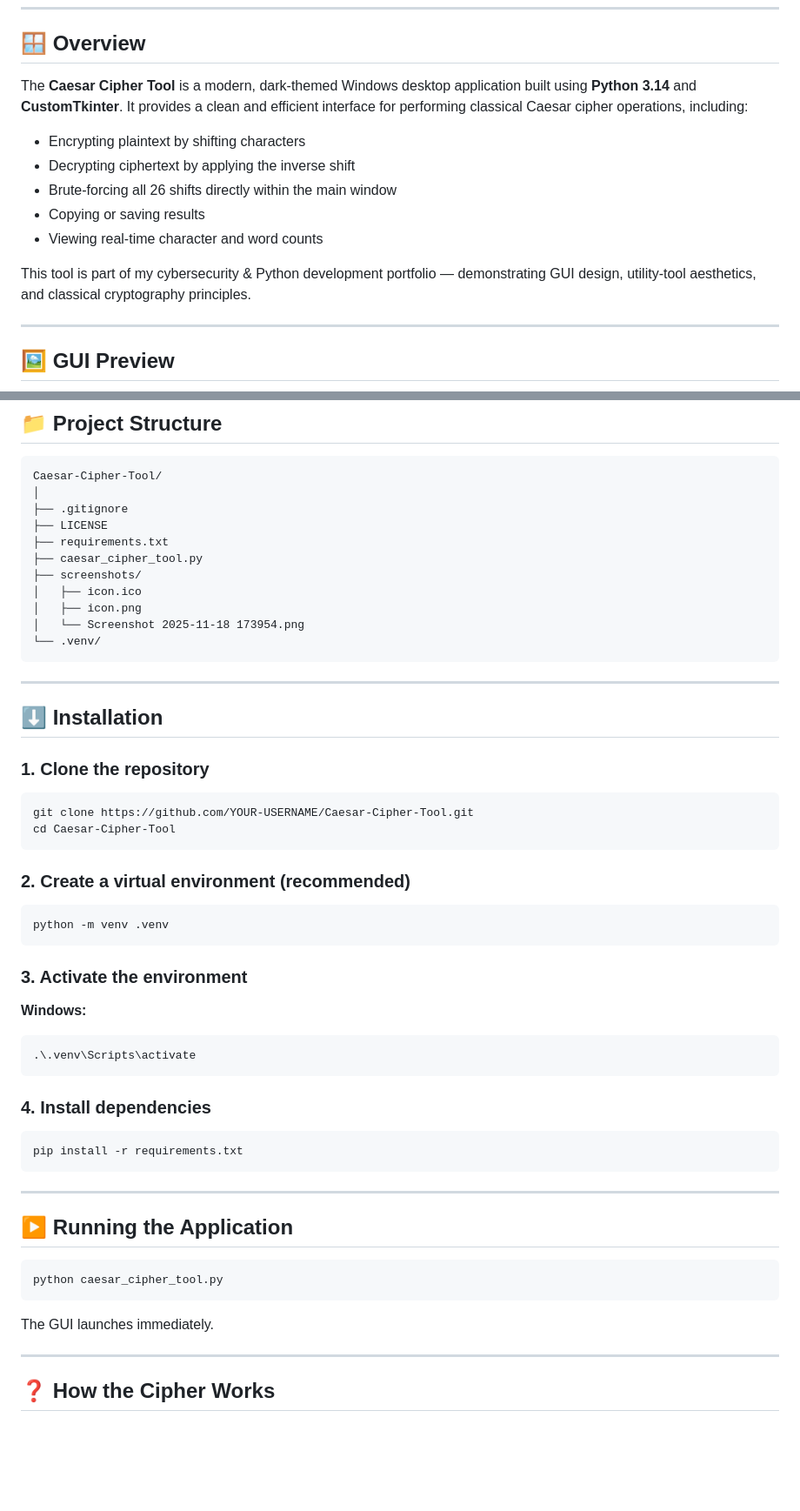
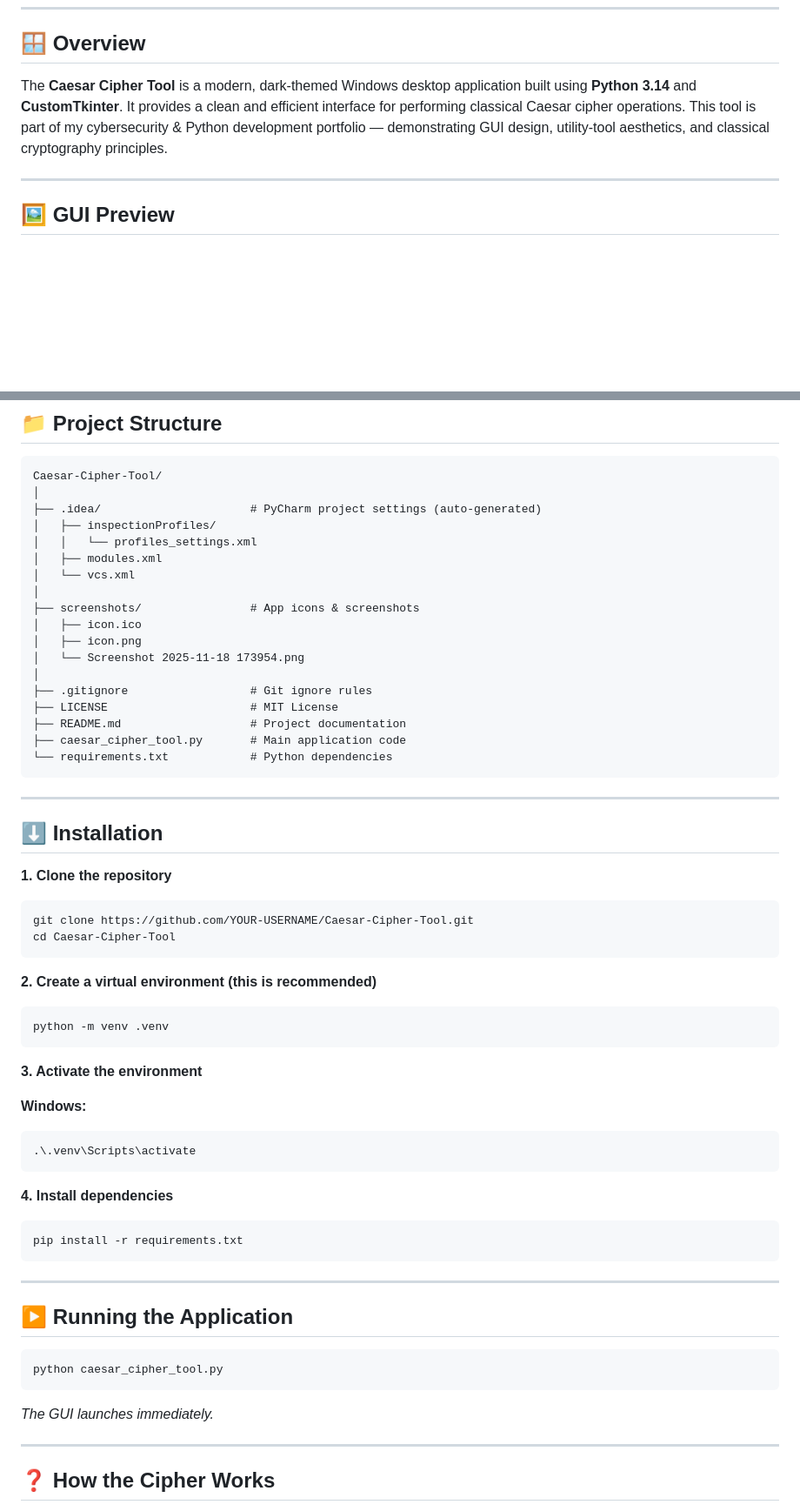
Before and after one commit to awl4114awl/Caesar-Cipher-Tool, a Markdown page: README.md, 2 parts joined by grey strips. Shown: that part at 87% size. Drawn GitHub-style; blank space fills up the shorter version.

````diff
--- a/README.md
+++ b/README.md
@@ -9,16 +9,7 @@
 
 ## 🪟 Overview
 
-The **Caesar Cipher Tool** is a modern, dark-themed Windows desktop application built using **Python 3.14** and **CustomTkinter**.
-It provides a clean and efficient interface for performing classical Caesar cipher operations, including:
-
-* Encrypting plaintext by shifting characters
-* Decrypting ciphertext by applying the inverse shift
-* Brute-forcing all 26 shifts directly within the main window
-* Copying or saving results
-* Viewing real-time character and word counts
-
-This tool is part of my cybersecurity & Python development portfolio — demonstrating GUI design, utility-tool aesthetics, and classical cryptography principles.
+The **Caesar Cipher Tool** is a modern, dark-themed Windows desktop application built using **Python 3.14** and **CustomTkinter**. It provides a clean and efficient interface for performing classical Caesar cipher operations. This tool is part of my cybersecurity & Python development portfolio — demonstrating GUI design, utility-tool aesthetics, and classical cryptography principles.
 
 ---
 
@@ -76,34 +67,41 @@ Windows utility–style theming for consistency across tools.
 ```
 Caesar-Cipher-Tool/
 │
-├── .gitignore
-├── LICENSE
-├── requirements.txt
-├── caesar_cipher_tool.py
-├── screenshots/
+├── .idea/                      # PyCharm project settings (auto-generated)
+│   ├── inspectionProfiles/
+│   │   └── profiles_settings.xml
+│   ├── modules.xml
+│   └── vcs.xml
+│
+├── screenshots/                # App icons & screenshots
 │   ├── icon.ico
 │   ├── icon.png
 │   └── Screenshot 2025-11-18 173954.png
-└── .venv/
+│
+├── .gitignore                  # Git ignore rules
+├── LICENSE                     # MIT License
+├── README.md                   # Project documentation
+├── caesar_cipher_tool.py       # Main application code
+└── requirements.txt            # Python dependencies
 ```
 ---
 
 ## ⬇️ Installation
 
-### 1. Clone the repository
+**1. Clone the repository**
 
 ```bash
 git clone https://github.com/YOUR-USERNAME/Caesar-Cipher-Tool.git
 cd Caesar-Cipher-Tool
 ```
 
-### 2. Create a virtual environment (recommended)
+**2. Create a virtual environment (this is recommended)**
 
 ```bash
 python -m venv .venv
 ```
 
-### 3. Activate the environment
+**3. Activate the environment**
 
 **Windows:**
 
@@ -111,7 +109,7 @@ python -m venv .venv
 .\.venv\Scripts\activate
 ```
 
-### 4. Install dependencies
+**4. Install dependencies**
 
 ```bash
 pip install -r requirements.txt
@@ -125,7 +123,7 @@ pip install -r requirements.txt
 python caesar_cipher_tool.py
 ```
 
-The GUI launches immediately.
+_The GUI launches immediately._
 
 ---
 
````
Also changed, not shown: other parts of README.md (+66 -4 lines).
